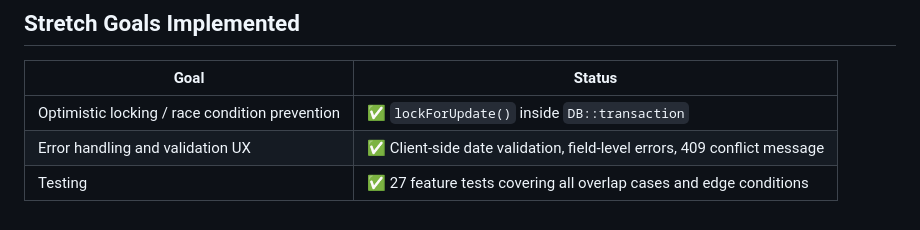
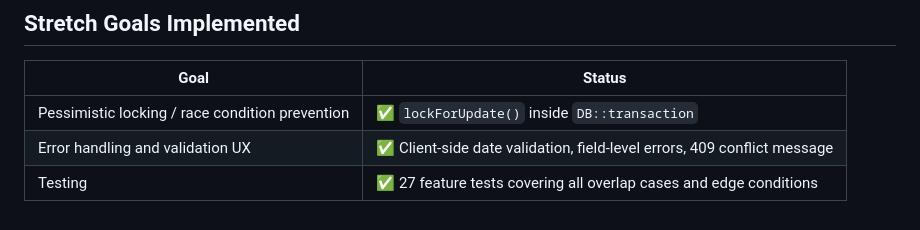
Before and after one commit to tanumahajan6/justpark-test, a Markdown page: README.md, the part around the change. Rendered like a GitHub page.

```diff
--- a/README.md
+++ b/README.md
@@ -281,6 +281,6 @@ For a Laravel project of this scope where Eloquent is the permanent data layer,
 
 | Goal | Status |
 |---|---|
-| Optimistic locking / race condition prevention | ✅ `lockForUpdate()` inside `DB::transaction` |
+| Pessimistic locking / race condition prevention | ✅ `lockForUpdate()` inside `DB::transaction` |
 | Error handling and validation UX | ✅ Client-side date validation, field-level errors, 409 conflict message |
 | Testing | ✅ 27 feature tests covering all overlap cases and edge conditions |
```
